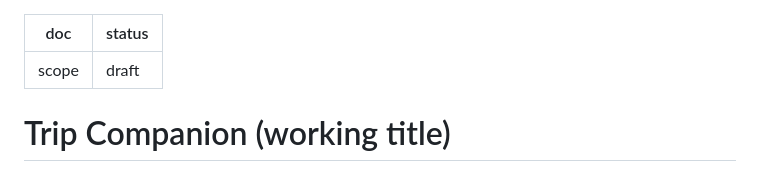
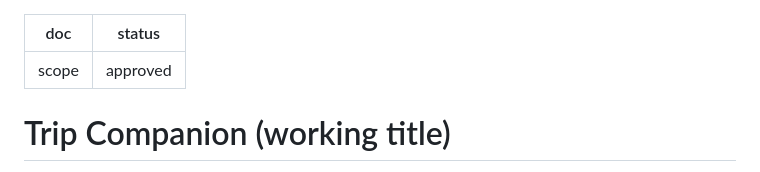
Before and after one commit to Sveder/trip-companion, a Markdown page: devpost/scope.md, the part around the change. Drawn GitHub-style.

Commit message:
Scope approved

```diff
--- a/devpost/scope.md
+++ b/devpost/scope.md
@@ -1,6 +1,6 @@
 ---
 doc: scope
-status: draft
+status: approved
 ---
 
 # Trip Companion (working title)
```
